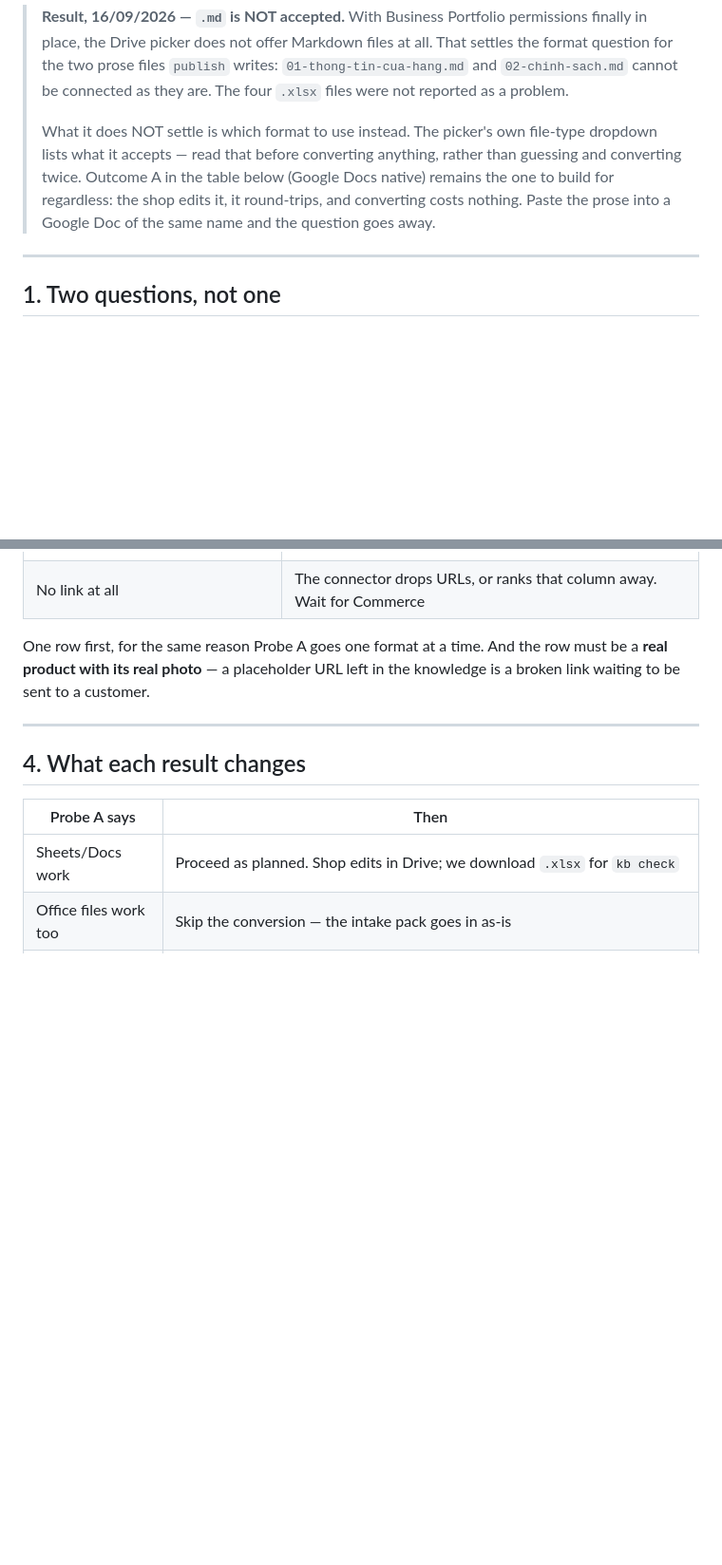
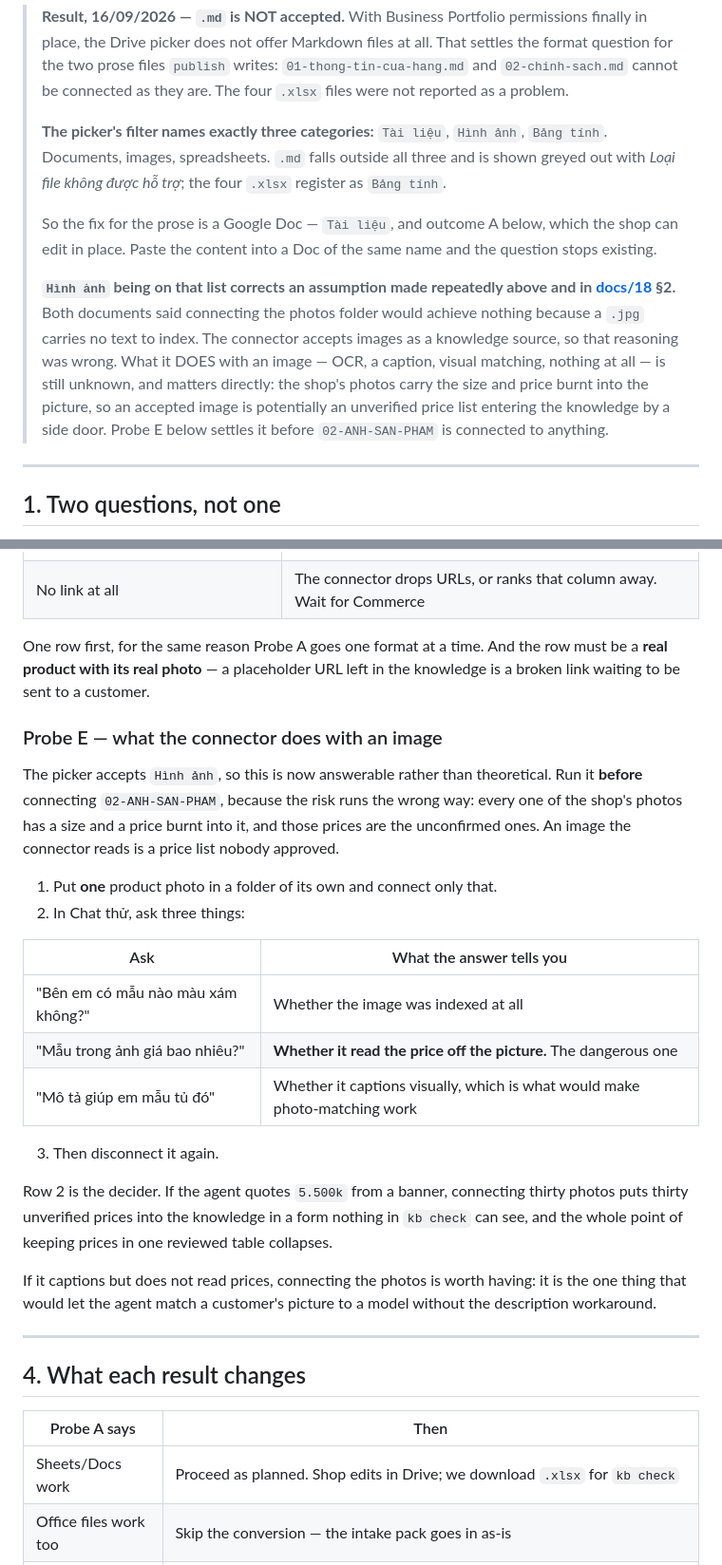
Before and after one commit to duongwinter-79/lavabo-extract-agent, a Markdown page: docs/19-drive-format-probe.md, 2 parts joined by grey strips. Shown at 95% size. GitHub-like rendering; blank space fills up the shorter version.

Commit message:
Name the three formats the picker accepts, and retract a claim about images
The file-type filter lists exactly Tài liệu, Hình ảnh, Bảng tính. That settles
the prose question -- a Google Doc, which the shop can edit in place -- and it
contradicts something both docs asserted more than once.

Both said connecting the photos folder would achieve nothing because a .jpg
carries no text to index. Images are an accepted source. The reasoning was
wrong, and the correction is not merely tidying: every photo in that folder has
a size and a price burnt into it, and those are the prices nobody has confirmed.
If the connector reads them, connecting the folder puts thirty unverified prices
into the knowledge in a form kb check cannot inspect -- the exact failure the
one-reviewed-table design exists to prevent.

So doc 19 gains Probe E, which asks one photo what happens before anyone
connects thirty. Its middle question is the decider: quote a price off a banner
and the folder stays out; caption it visually and the folder becomes the thing
that makes photo matching work without the description workaround.

Co-Authored-By: Claude Opus 5 <noreply@anthropic.com>

```diff
--- a/docs/19-drive-format-probe.md
+++ b/docs/19-drive-format-probe.md
@@ -14,11 +14,22 @@ half-hour probe that settles it.
 > `02-chinh-sach.md` cannot be connected as they are. The four `.xlsx` files were not
 > reported as a problem.
 >
-> What it does NOT settle is which format to use instead. The picker's own file-type
-> dropdown lists what it accepts — read that before converting anything, rather than
-> guessing and converting twice. Outcome A in the table below (Google Docs native) remains
-> the one to build for regardless: the shop edits it, it round-trips, and converting costs
-> nothing. Paste the prose into a Google Doc of the same name and the question goes away.
+> **The picker's filter names exactly three categories:** `Tài liệu`, `Hình ảnh`,
+> `Bảng tính`. Documents, images, spreadsheets. `.md` falls outside all three and is shown
+> greyed out with *Loại file không được hỗ trợ*; the four `.xlsx` register as `Bảng tính`.
+>
+> So the fix for the prose is a Google Doc — `Tài liệu`, and outcome A below, which the
+> shop can edit in place. Paste the content into a Doc of the same name and the question
+> stops existing.
+>
+> **`Hình ảnh` being on that list corrects an assumption made repeatedly above and in
+> [docs/18](18-google-drive-source.md) §2.** Both documents said connecting the photos
+> folder would achieve nothing because a `.jpg` carries no text to index. The connector
+> accepts images as a knowledge source, so that reasoning was wrong. What it DOES with an
+> image — OCR, a caption, visual matching, nothing at all — is still unknown, and matters
+> directly: the shop's photos carry the size and price burnt into the picture, so an
+> accepted image is potentially an unverified price list entering the knowledge by a side
+> door. Probe E below settles it before `02-ANH-SAN-PHAM` is connected to anything.
 
 ---
 
@@ -157,6 +168,32 @@ One row first, for the same reason Probe A goes one format at a time. And the ro
 a **real product with its real photo** — a placeholder URL left in the knowledge is a
 broken link waiting to be sent to a customer.
 
+### Probe E — what the connector does with an image
+
+The picker accepts `Hình ảnh`, so this is now answerable rather than theoretical. Run it
+**before** connecting `02-ANH-SAN-PHAM`, because the risk runs the wrong way: every one of
+the shop's photos has a size and a price burnt into it, and those prices are the
+unconfirmed ones. An image the connector reads is a price list nobody approved.
+
+1. Put **one** product photo in a folder of its own and connect only that.
+2. In Chat thử, ask three things:
+
+| Ask | What the answer tells you |
+|---|---|
+| "Bên em có mẫu nào màu xám không?" | Whether the image was indexed at all |
+| "Mẫu trong ảnh giá bao nhiêu?" | **Whether it read the price off the picture.** The dangerous one |
+| "Mô tả giúp em mẫu tủ đó" | Whether it captions visually, which is what would make photo-matching work |
+
+3. Then disconnect it again.
+
+Row 2 is the decider. If the agent quotes `5.500k` from a banner, connecting thirty photos
+puts thirty unverified prices into the knowledge in a form nothing in `kb check` can see,
+and the whole point of keeping prices in one reviewed table collapses.
+
+If it captions but does not read prices, connecting the photos is worth having: it is the
+one thing that would let the agent match a customer's picture to a model without the
+description workaround.
+
 ---
 
 ## 4. What each result changes
```
Also changed, not shown: docs/18-google-drive-source.md (+11 -4 lines).
